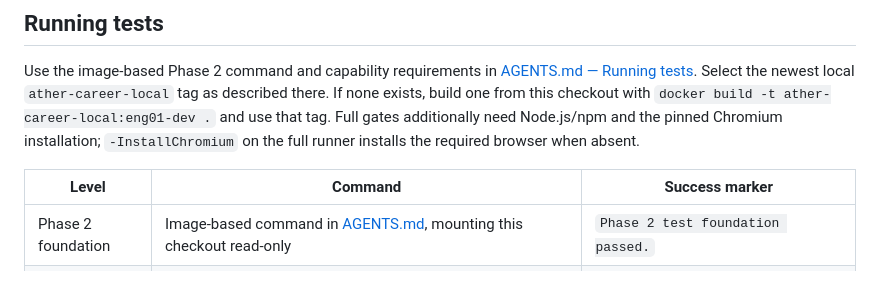
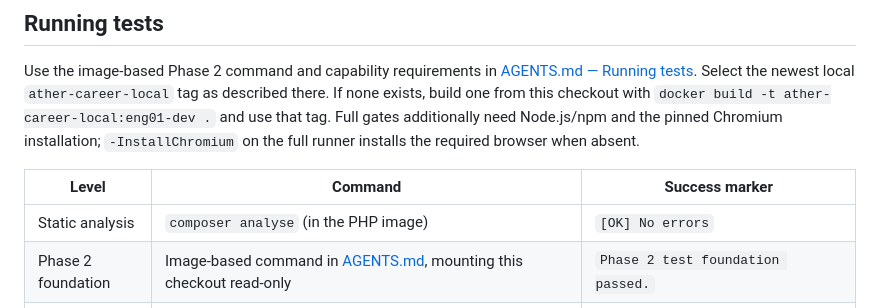
Before and after one commit to stoers12/ather-career, a Markdown page: README.md, the part around the change. Drawn GitHub-style; blank space fills up the shorter version.

Commit message:
docs: document static analysis
Add the analysis command to the test map and require new PHP changes to pass without growing the baseline.

```diff
--- a/README.md
+++ b/README.md
@@ -50,6 +50,7 @@ Use the image-based Phase 2 command and capability requirements in [AGENTS.md
 
 | Level | Command | Success marker |
 | --- | --- | --- |
+| Static analysis | `composer analyse` (in the PHP image) | `[OK] No errors` |
 | Phase 2 foundation | Image-based command in [AGENTS.md](AGENTS.md#running-tests), mounting this checkout read-only | `Phase 2 test foundation passed.` |
 | Gate registration | `pwsh -NoProfile -File scripts/run-evidence-hub-required-gates.ps1 -RegistrationChallenge` | `REGISTRATION_CHALLENGES_PASSED` |
 | Full required gates | `pwsh -NoProfile -File scripts/run-evidence-hub-required-gates.ps1` | `REQUIRED_GATES_PASSED` |
```
Also changed, not shown: AGENTS.md (+1 -0 lines).
